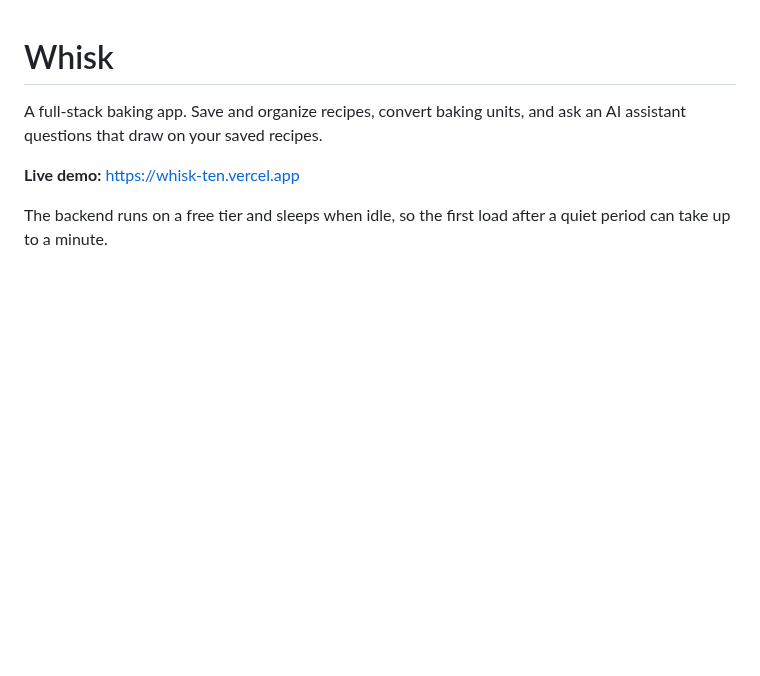
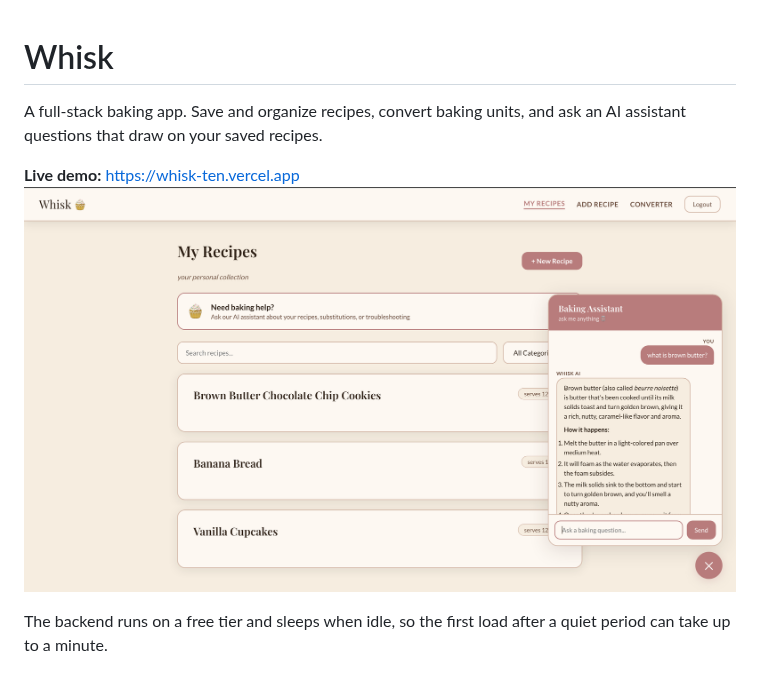
Before and after one commit to calliec-1223/whisk, a Markdown page: README.md, the part around the change. Drawn GitHub-style; pictures changed too: docs/screenshot.png (added); blank space fills up the shorter version.

Commit message:
Add screenshot to README

```diff
--- a/README.md
+++ b/README.md
@@ -3,6 +3,7 @@
 A full-stack baking app. Save and organize recipes, convert baking units, and ask an AI assistant questions that draw on your saved recipes.
 
 **Live demo:** https://whisk-ten.vercel.app
+![Whisk screenshot](docs/screenshot.png)
 
 The backend runs on a free tier and sleeps when idle, so the first load after a quiet period can take up to a minute.
 
```
